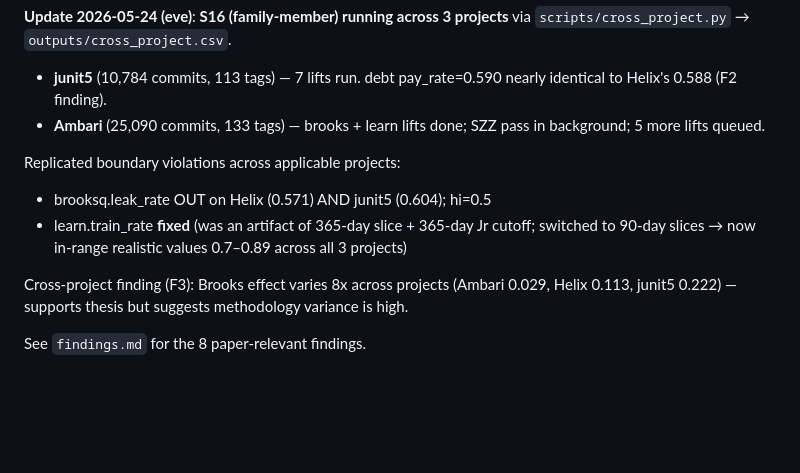
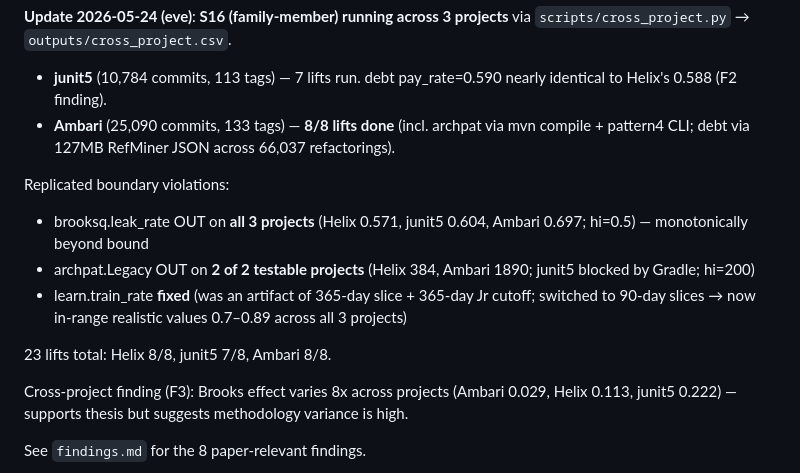
Before and after one commit to timm/icse27theories, a Markdown page: timetable.md, the part around the change. Rendered like a GitHub page; blank space fills up the shorter version.

Commit message:
TIMETABLE: Ambari 8/8, archpat.Legacy violation on 2 projects
Co-Authored-By: Claude Opus 4.7 (1M context) <noreply@anthropic.com>

```diff
--- a/timetable.md
+++ b/timetable.md
@@ -39,14 +39,20 @@ Carlos PR review).
 
 - **junit5** (10,784 commits, 113 tags) — 7 lifts run. debt
   pay_rate=0.590 nearly identical to Helix's 0.588 (F2 finding).
-- **Ambari** (25,090 commits, 133 tags) — brooks + learn lifts
-  done; SZZ pass in background; 5 more lifts queued.
+- **Ambari** (25,090 commits, 133 tags) — **8/8 lifts done** (incl.
+  archpat via mvn compile + pattern4 CLI; debt via 127MB RefMiner
+  JSON across 66,037 refactorings).
 
-Replicated boundary violations across applicable projects:
-- brooksq.leak_rate OUT on Helix (0.571) AND junit5 (0.604); hi=0.5
+Replicated boundary violations:
+- brooksq.leak_rate OUT on **all 3 projects** (Helix 0.571, junit5
+  0.604, Ambari 0.697; hi=0.5) — monotonically beyond bound
+- archpat.Legacy   OUT on **2 of 2 testable projects** (Helix 384,
+  Ambari 1890; junit5 blocked by Gradle; hi=200)
 - learn.train_rate **fixed** (was an artifact of 365-day slice +
   365-day Jr cutoff; switched to 90-day slices → now in-range
   realistic values 0.7–0.89 across all 3 projects)
+
+23 lifts total: Helix 8/8, junit5 7/8, Ambari 8/8.
 
 Cross-project finding (F3): Brooks effect varies 8x across projects
 (Ambari 0.029, Helix 0.113, junit5 0.222) — supports thesis but
```
